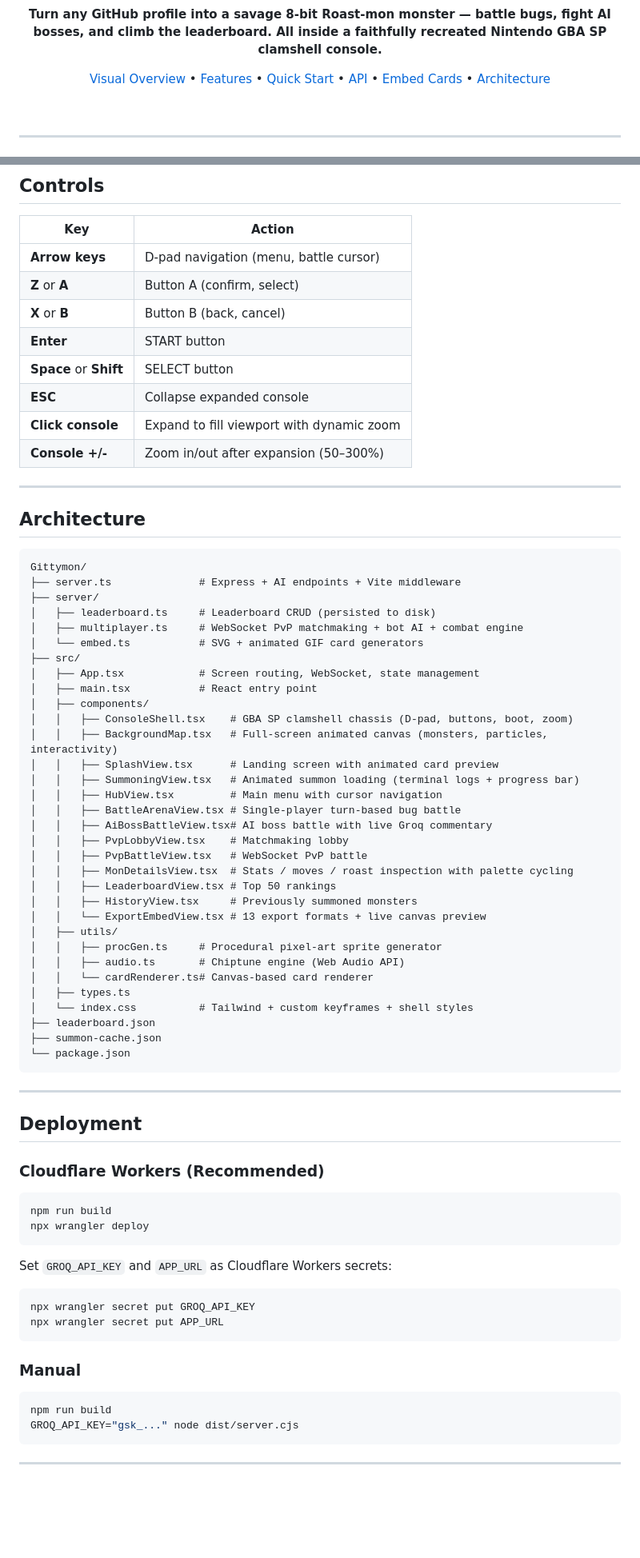
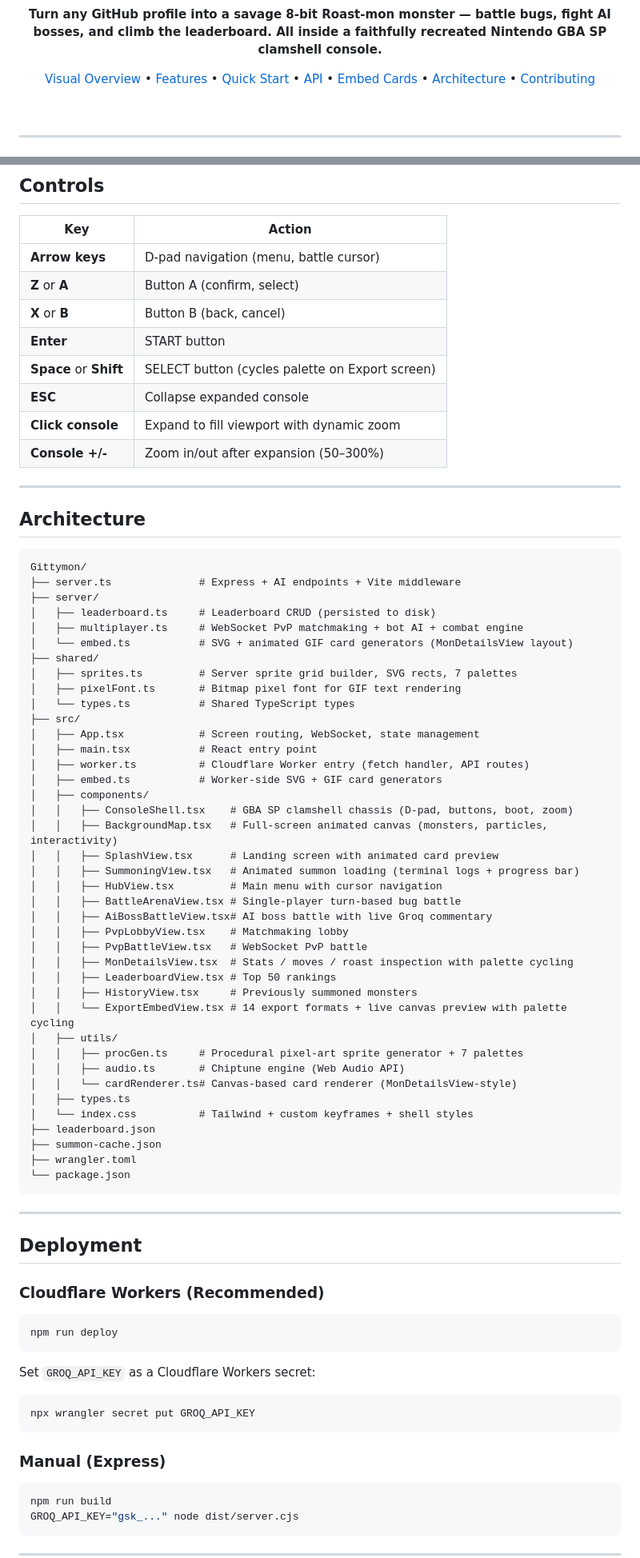
Before and after one commit to kevinjobin1/Gittymon, a Markdown page: README.md, 2 parts joined by grey strips. Shown at 80% size. Rendered like a GitHub page; blank space fills up the shorter version.

````diff
--- a/README.md
+++ b/README.md
@@ -21,7 +21,8 @@
   <a href="#quick-start">Quick Start</a> •
   <a href="#api-endpoints">API</a> •
   <a href="#embed-cards">Embed Cards</a> •
-  <a href="#architecture">Architecture</a>
+  <a href="#architecture">Architecture</a> •
+  <a href="./CONTRIBUTING.md">Contributing</a>
 </p>
 
 <br />
@@ -258,7 +293,7 @@ Add your summoned Roast-mon to any GitHub README or website:
 | **Z** or **A** | Button A (confirm, select) |
 | **X** or **B** | Button B (back, cancel) |
 | **Enter** | START button |
-| **Space** or **Shift** | SELECT button |
+| **Space** or **Shift** | SELECT button (cycles palette on Export screen) |
 | **ESC** | Collapse expanded console |
 | **Click console** | Expand to fill viewport with dynamic zoom |
 | **Console +/-** | Zoom in/out after expansion (50–300%) |
@@ -273,10 +308,16 @@ Gittymon/
 ├── server/
 │   ├── leaderboard.ts     # Leaderboard CRUD (persisted to disk)
 │   ├── multiplayer.ts     # WebSocket PvP matchmaking + bot AI + combat engine
-│   └── embed.ts           # SVG + animated GIF card generators
+│   └── embed.ts           # SVG + animated GIF card generators (MonDetailsView layout)
+├── shared/
+│   ├── sprites.ts         # Server sprite grid builder, SVG rects, 7 palettes
+│   ├── pixelFont.ts       # Bitmap pixel font for GIF text rendering
+│   └── types.ts           # Shared TypeScript types
 ├── src/
 │   ├── App.tsx            # Screen routing, WebSocket, state management
 │   ├── main.tsx           # React entry point
+│   ├── worker.ts          # Cloudflare Worker entry (fetch handler, API routes)
+│   ├── embed.ts           # Worker-side SVG + GIF card generators
 │   ├── components/
 │   │   ├── ConsoleShell.tsx    # GBA SP clamshell chassis (D-pad, buttons, boot, zoom)
 │   │   ├── BackgroundMap.tsx   # Full-screen animated canvas (monsters, particles, interactivity)
@@ -290,15 +331,16 @@ Gittymon/
 │   │   ├── MonDetailsView.tsx  # Stats / moves / roast inspection with palette cycling
 │   │   ├── LeaderboardView.tsx # Top 50 rankings
 │   │   ├── HistoryView.tsx     # Previously summoned monsters
-│   │   └── ExportEmbedView.tsx # 13 export formats + live canvas preview
+│   │   └── ExportEmbedView.tsx # 14 export formats + live canvas preview with palette cycling
 │   ├── utils/
-│   │   ├── procGen.ts     # Procedural pixel-art sprite generator
+│   │   ├── procGen.ts     # Procedural pixel-art sprite generator + 7 palettes
 │   │   ├── audio.ts       # Chiptune engine (Web Audio API)
-│   │   └── cardRenderer.ts# Canvas-based card renderer
+│   │   └── cardRenderer.ts# Canvas-based card renderer (MonDetailsView-style)
 │   ├── types.ts
 │   └── index.css          # Tailwind + custom keyframes + shell styles
 ├── leaderboard.json
 ├── summon-cache.json
+├── wrangler.toml
 └── package.json
 ```
 
@@ -309,17 +351,15 @@ Gittymon/
 ### Cloudflare Workers (Recommended)
 
 ```bash
-npm run build
-npx wrangler deploy
+npm run deploy
 ```
 
-Set `GROQ_API_KEY` and `APP_URL` as Cloudflare Workers secrets:
+Set `GROQ_API_KEY` as a Cloudflare Workers secret:
 ```bash
 npx wrangler secret put GROQ_API_KEY
-npx wrangler secret put APP_URL
 ```
 
-### Manual
+### Manual (Express)
 
 ```bash
 npm run build
````
Also changed, not shown: other parts of README.md (+56 -17 lines), CONTRIBUTING.md (added, +386 -0 lines), example-card.gif, social-preview.png (added), 16 other files.
